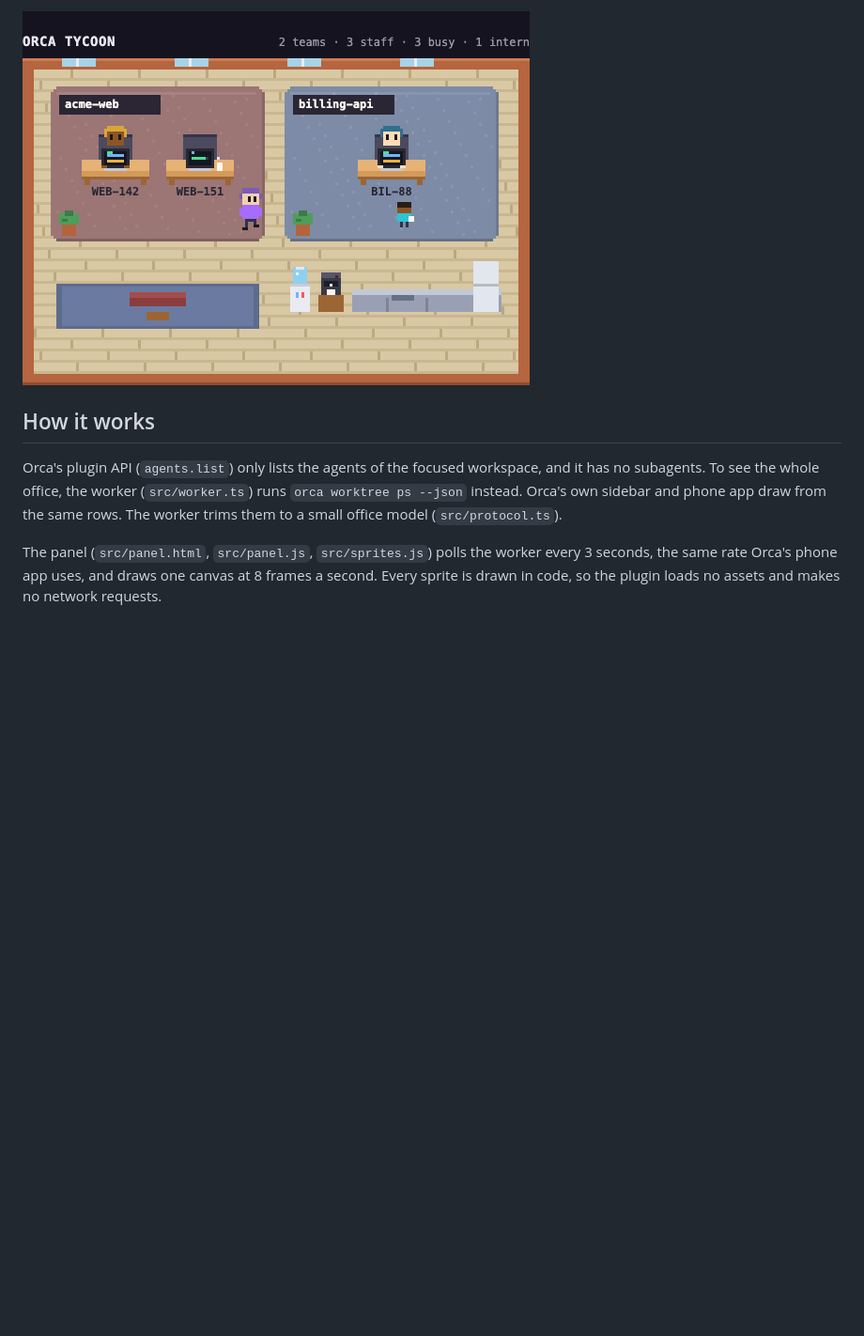
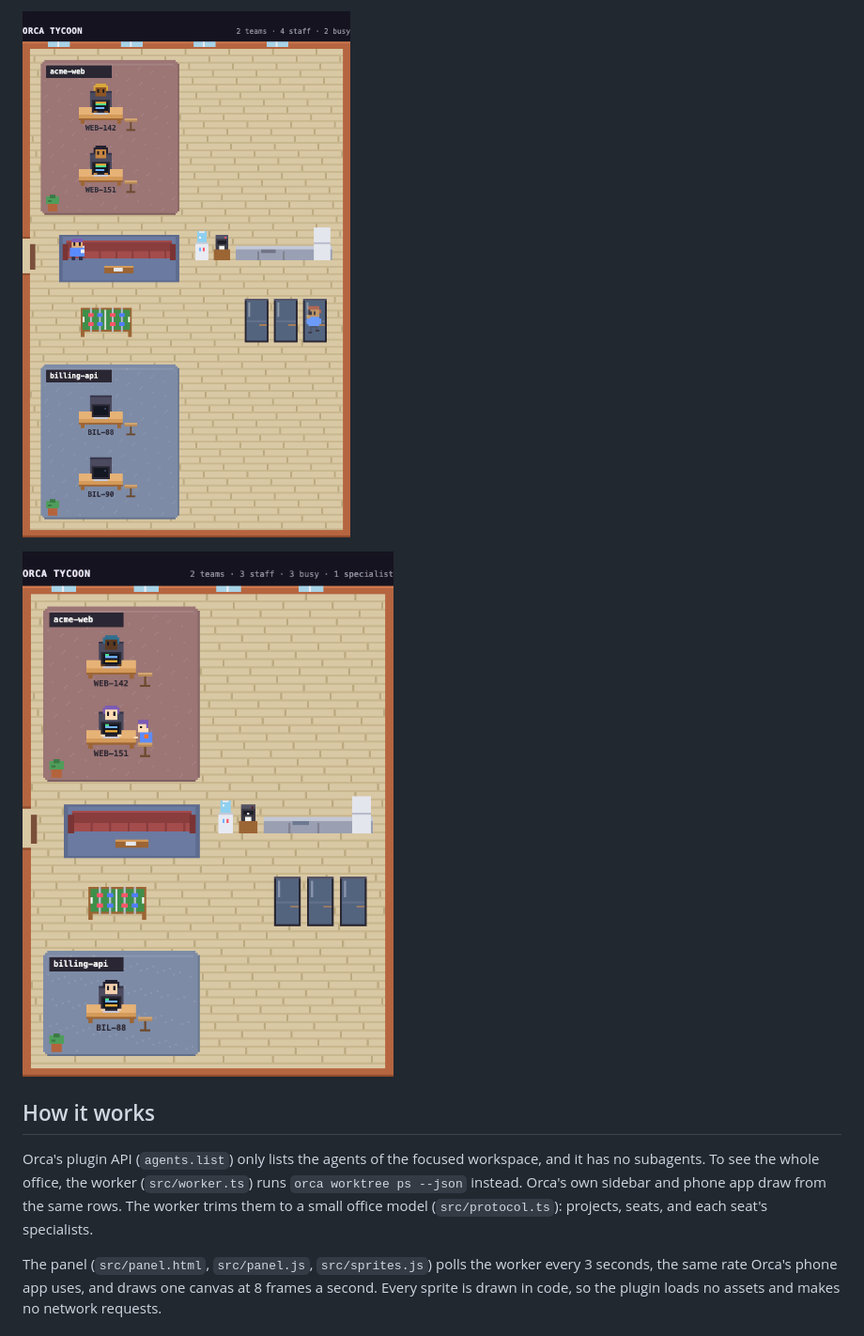
Before and after one commit to oscabreraCP/orca-tycoon, a Markdown page: README.md, the part around one of its changes. Shown at 94% size. Drawn GitHub-style; pictures changed too: docs/break.gif (added), docs/coffee.gif (deleted), docs/specialists.gif (added); blank space fills up the shorter version.

```diff
--- a/README.md
+++ b/README.md
@@ -53,12 +63,14 @@ Click a seat to pin its speech bubble and see the worktree, state, task, current
 
-![An agent leaves its desk, walks to the coffee corner, waits there, finishes and walks back](docs/coffee.gif)
+![An agent finishes with a speech bubble, walks down to the commons and takes a call in a booth, then walks back to its desk when new work arrives](docs/break.gif)
+
+![Two specialists come in through the front door one after the other and take the stools at a desk, while another finishes and walks out](docs/specialists.gif)
 
 ## How it works
 
 Orca's plugin API (`agents.list`) only lists the agents of the focused workspace, and it has no
 subagents. To see the whole office, the worker (`src/worker.ts`) runs `orca worktree ps --json`
 instead. Orca's own sidebar and phone app draw from the same rows. The worker trims them to a small
-office model (`src/protocol.ts`).
+office model (`src/protocol.ts`): projects, seats, and each seat's specialists.
 
 The panel (`src/panel.html`, `src/panel.js`, `src/sprites.js`) polls the worker every 3 seconds,
 the same rate Orca's phone app uses, and draws one canvas at 8 frames a second. Every sprite is
```
Also changed, not shown: other parts of README.md (+22 -12 lines), docs/office.png, docs/states.png, 6 other files.
